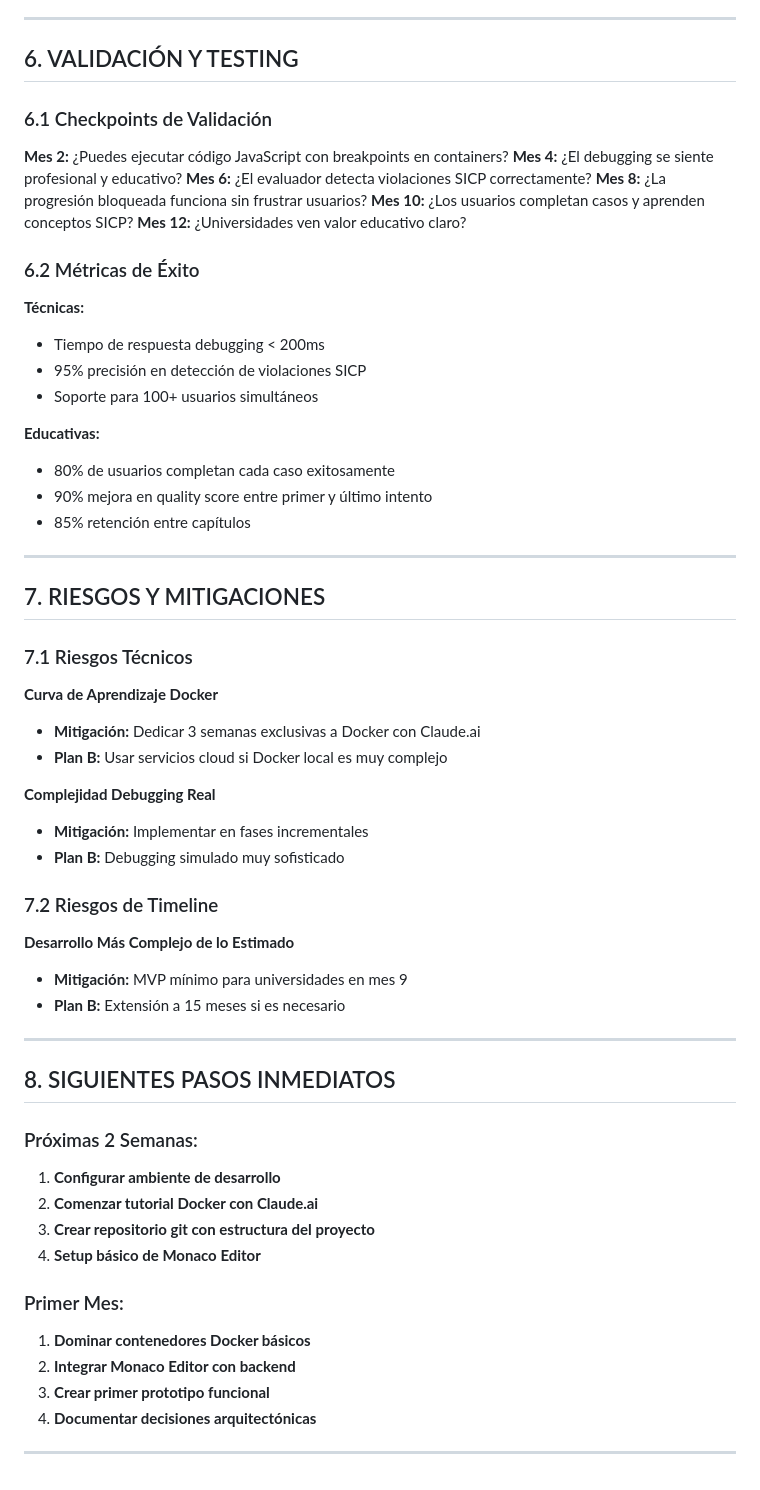
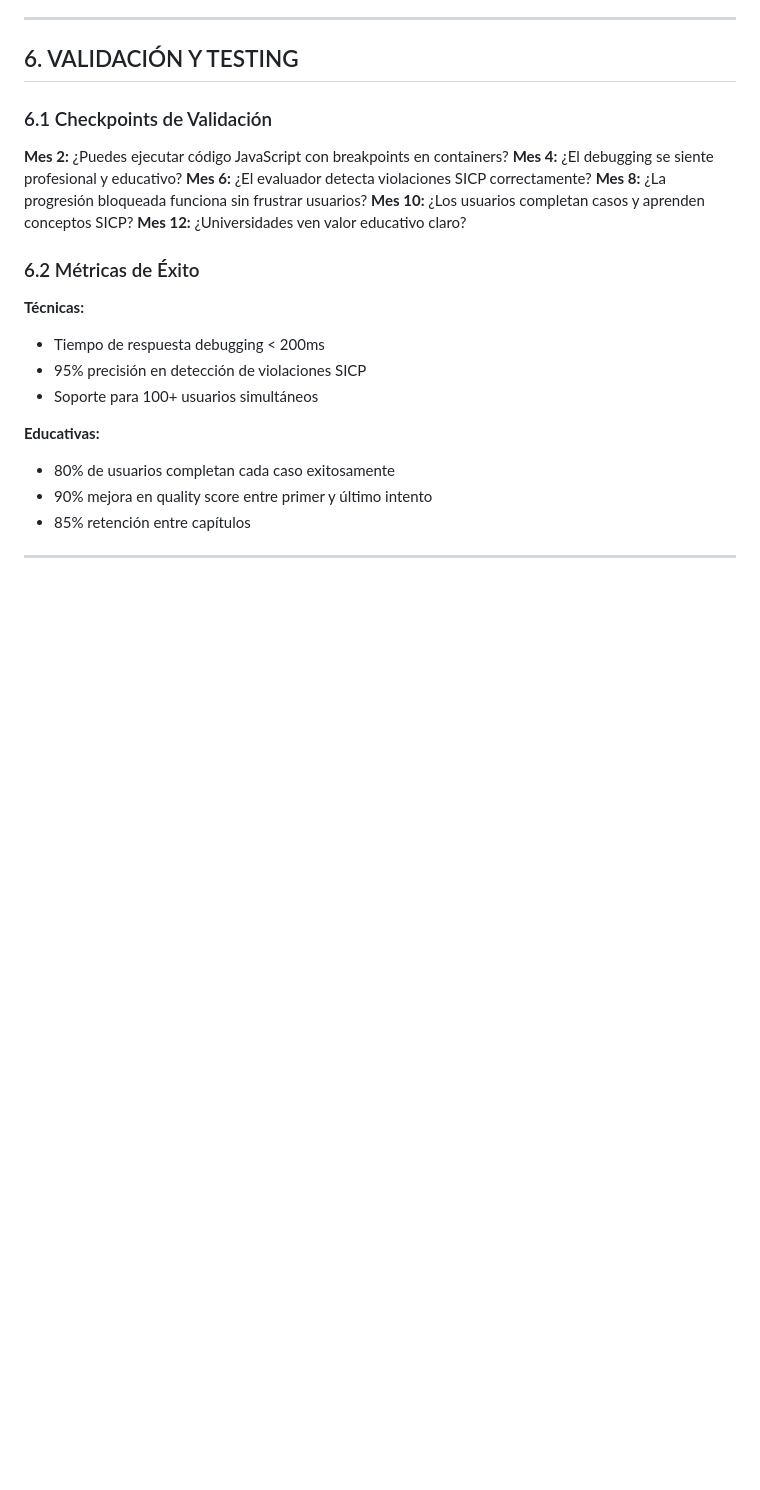
Before and after one commit to Franklin-Andres-Rodriguez/preparacion-academica, a Markdown page: README.md, the part around the change. Drawn GitHub-style; blank space fills up the shorter version.

Commit message:
fix: arreglando el readme.md para un mejor entendimiento

```diff
--- a/README.md
+++ b/README.md
@@ -231,39 +231,3 @@
 - 85% retención entre capítulos
 
 ---
-
-## 7. RIESGOS Y MITIGACIONES
-
-### 7.1 Riesgos Técnicos
-
-**Curva de Aprendizaje Docker**
-- **Mitigación:** Dedicar 3 semanas exclusivas a Docker con Claude.ai
-- **Plan B:** Usar servicios cloud si Docker local es muy complejo
-
-**Complejidad Debugging Real**
-- **Mitigación:** Implementar en fases incrementales
-- **Plan B:** Debugging simulado muy sofisticado
-
-### 7.2 Riesgos de Timeline
-
-**Desarrollo Más Complejo de lo Estimado**
-- **Mitigación:** MVP mínimo para universidades en mes 9
-- **Plan B:** Extensión a 15 meses si es necesario
-
----
-
-## 8. SIGUIENTES PASOS INMEDIATOS
-
-### Próximas 2 Semanas:
-1. **Configurar ambiente de desarrollo**
-2. **Comenzar tutorial Docker con Claude.ai**
-3. **Crear repositorio git con estructura del proyecto**
-4. **Setup básico de Monaco Editor**
-
-### Primer Mes:
-1. **Dominar contenedores Docker básicos**
-2. **Integrar Monaco Editor con backend**
-3. **Crear primer prototipo funcional**
-4. **Documentar decisiones arquitectónicas**
-
----
```
